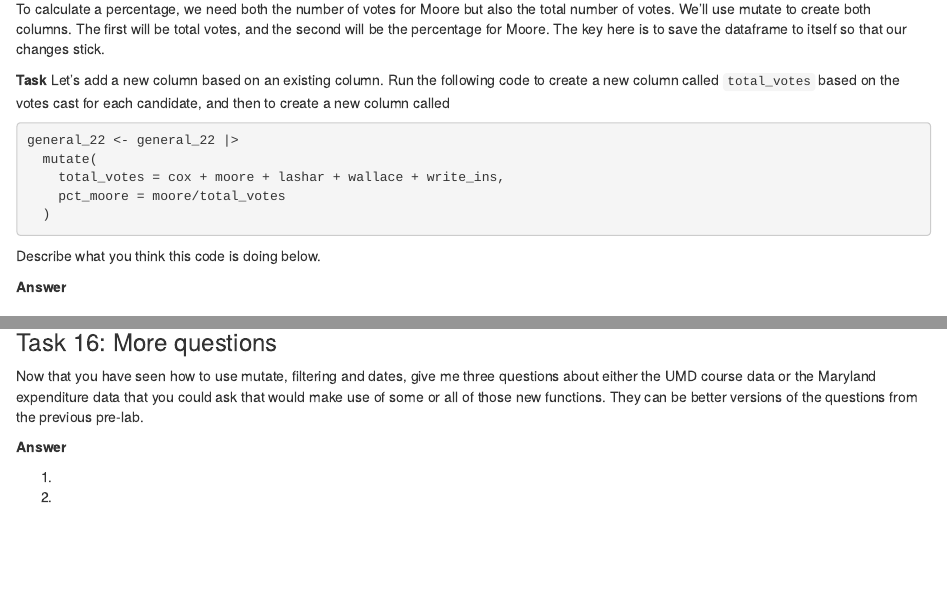
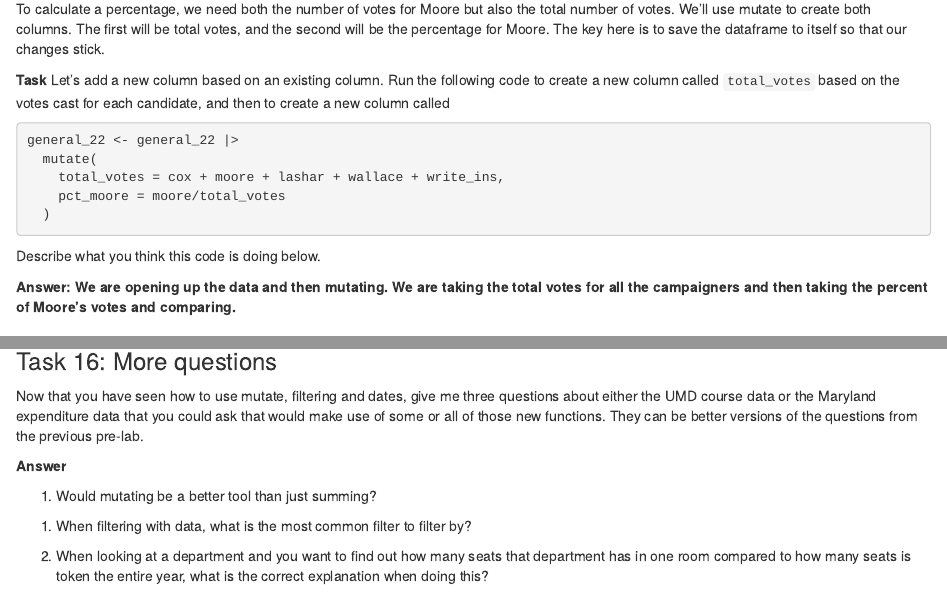
Before and after one commit to Mauriah1/Jour472, an R Markdown document (pre_labs/pre_lab_02/pre_lab_02.Rmd): the page in a window 1100 px wide, from 5340 px down, and a second part further down, joined at a grey line. Rendered offline with R 4.5, knitr and Pandoc, with nearby package versions; some code elsewhere in the file could not run offline.

Commit message:
Update pre_lab_02.Rmd
Pre lab 2 is done

````diff
--- a/pre_labs/pre_lab_02/pre_lab_02.Rmd
+++ b/pre_labs/pre_lab_02/pre_lab_02.Rmd
@@ -234,7 +234,7 @@ general_22 <- general_22 |>
 
 Describe what you think this code is doing below.
 
-**Answer**
+**Answer: We are opening up the data and then mutating. We are taking the total votes for all the campaigners and then taking the percent of Moore's votes and comparing.**
 
 ### Task 11: Better percentage calculation
 
@@ -355,8 +355,11 @@ Now that you have seen how to use mutate, filtering and dates, give me three que
 
 **Answer**
 
-1.
+1.  Would mutating be a better tool than just summing?
 
-2.
+```{=html}
+<!-- -->
+```
+1.  When filtering with data, what is the most common filter to filter by?
 
-3.
+2.   When looking at a department and you want to find out how many seats that department has in one room compared to how many seats is token the entire year, what is the correct explanation when doing this?
````
Also changed, not shown: pre_labs/pre_lab_02/pre_lab_02.Rmd (6 more changed lines).
